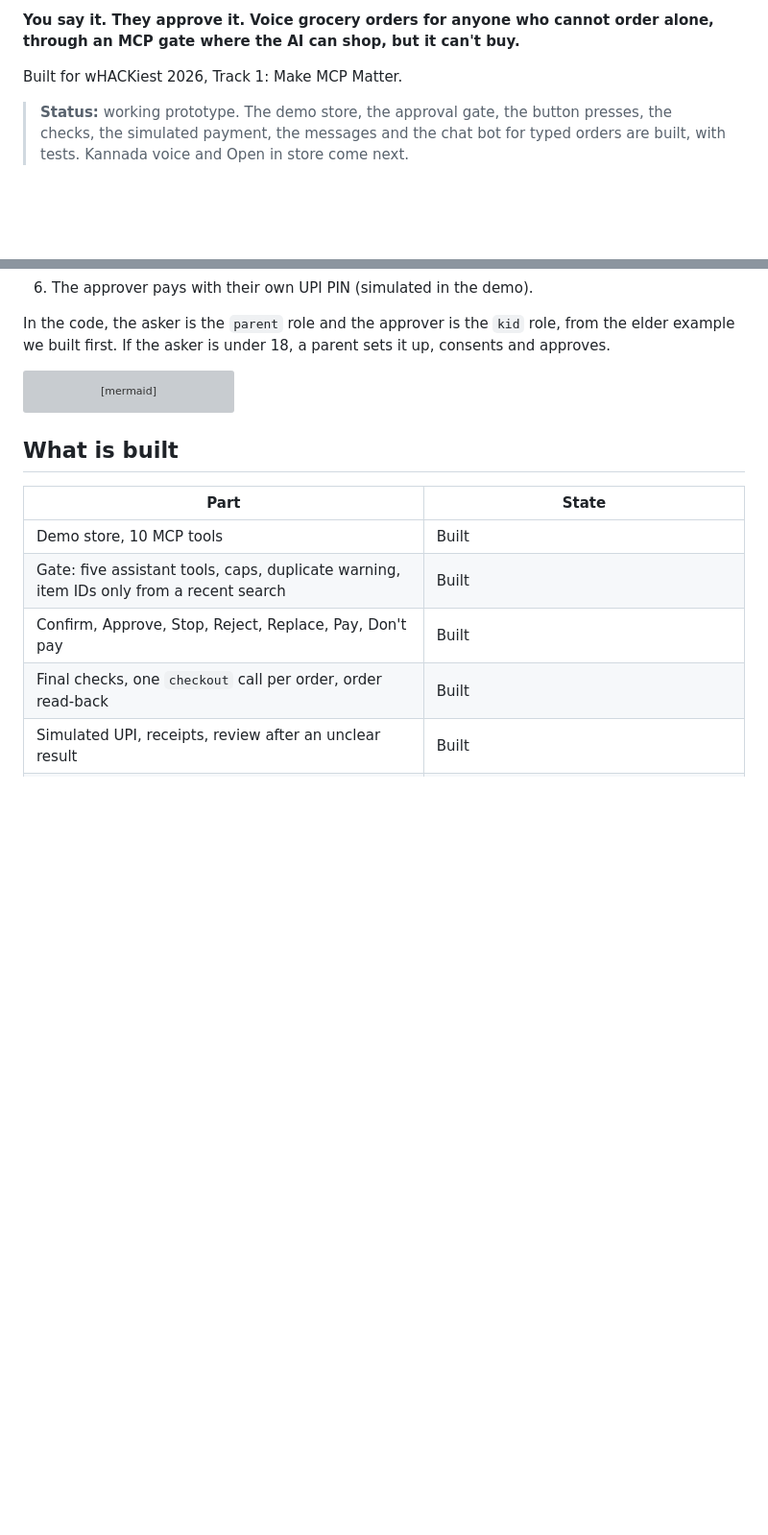
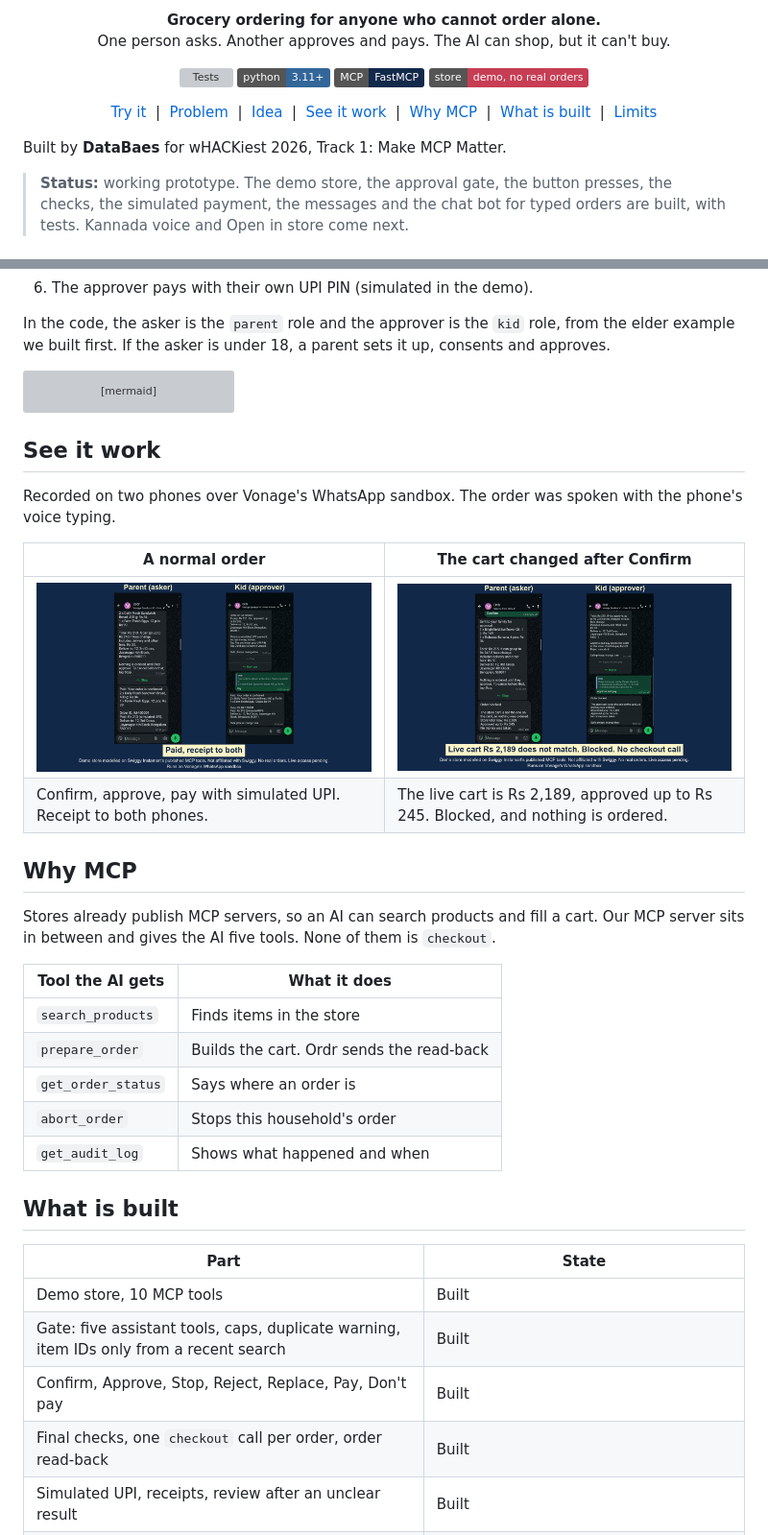
Before and after one commit to Sky00raider/Ordr, a Markdown page: README.md, 2 parts joined by grey strips. Shown at 96% size. GitHub-like rendering; pictures changed too: docs/assets/demo-blocked.png (added), docs/assets/demo-paid.png (added); badges without logos; blank space fills up the shorter version; grey boxes are pictures that could not be loaded.

Commit message:
Add logo, demo screenshots and MCP tool table to README
Co-Authored-By: Claude Opus 5.5 <noreply@anthropic.com>

````diff
--- a/README.md
+++ b/README.md
@@ -2,7 +4,27 @@
 
-**You say it. They approve it. Voice grocery orders for anyone who cannot order alone, through an MCP gate where the AI can shop, but it can't buy.**
+<p align="center">
+  <b>Grocery ordering for anyone who cannot order alone.</b><br>
+  One person asks. Another approves and pays. The AI can shop, but it can't buy.
+</p>
 
-Built for wHACKiest 2026, Track 1: Make MCP Matter.
+<p align="center">
+  <a href="https://github.com/Sky00raider/Ordr/actions/workflows/test.yml"><img src="https://github.com/Sky00raider/Ordr/actions/workflows/test.yml/badge.svg?branch=main" alt="Tests"></a>
+  <img src="https://img.shields.io/badge/python-3.11%2B-336699" alt="Python 3.11 or newer">
+  <img src="https://img.shields.io/badge/MCP-FastMCP-12294A" alt="MCP with FastMCP">
+  <img src="https://img.shields.io/badge/store-demo%2C%20no%20real%20orders-C73E54" alt="Demo store, no real orders">
+</p>
+
+<p align="center">
+  <a href="#try-it">Try it</a> &nbsp;|&nbsp;
+  <a href="#the-problem">Problem</a> &nbsp;|&nbsp;
+  <a href="#the-idea">Idea</a> &nbsp;|&nbsp;
+  <a href="#see-it-work">See it work</a> &nbsp;|&nbsp;
+  <a href="#why-mcp">Why MCP</a> &nbsp;|&nbsp;
+  <a href="#what-is-built">What is built</a> &nbsp;|&nbsp;
+  <a href="#limits">Limits</a>
+</p>
+
+Built by **DataBaes** for wHACKiest 2026, Track 1: Make MCP Matter.
 
 > **Status:** working prototype. The demo store, the approval gate, the button presses, the checks, the simulated payment, the messages and the chat bot for typed orders are built, with tests. Kannada voice and Open in store come next.
 
@@ -56,6 +78,25 @@ flowchart LR
     G --> L["Audit log"]
 ```
 
+## See it work
+Recorded on two phones over Vonage's WhatsApp sandbox. The order was spoken with the phone's voice typing.
+
+| A normal order | The cart changed after Confirm |
+|---|---|
+| ![Two phones showing the paid receipt for Rs 213, simulated UPI](docs/assets/demo-paid.png) | ![Two phones showing Order blocked, store total now Rs 2,189, approved up to Rs 245](docs/assets/demo-blocked.png) |
+| Confirm, approve, pay with simulated UPI. Receipt to both phones. | The live cart is Rs 2,189, approved up to Rs 245. Blocked, and nothing is ordered. |
+
+## Why MCP
+Stores already publish MCP servers, so an AI can search products and fill a cart. Our MCP server sits in between and gives the AI five tools. None of them is `checkout`.
+
+| Tool the AI gets | What it does |
+|---|---|
+| `search_products` | Finds items in the store |
+| `prepare_order` | Builds the cart. Ordr sends the read-back |
+| `get_order_status` | Says where an order is |
+| `abort_order` | Stops this household's order |
+| `get_audit_log` | Shows what happened and when |
+
 ## What is built
 | Part | State |
 |---|---|
````
Also changed, not shown: other parts of README.md (+3 -1 lines), docs/assets/ordr-banner.png (added).
